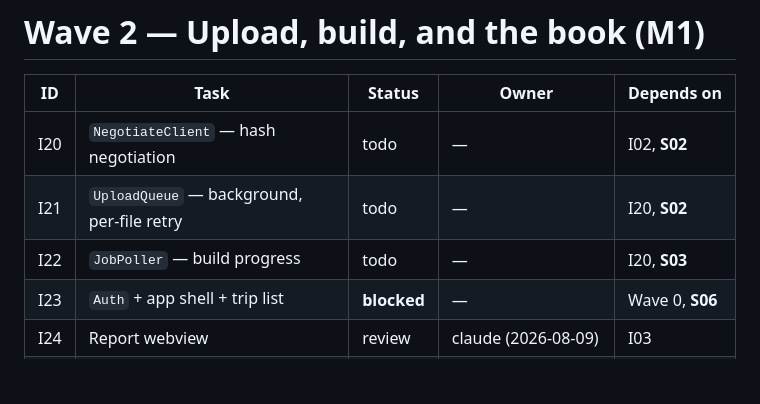
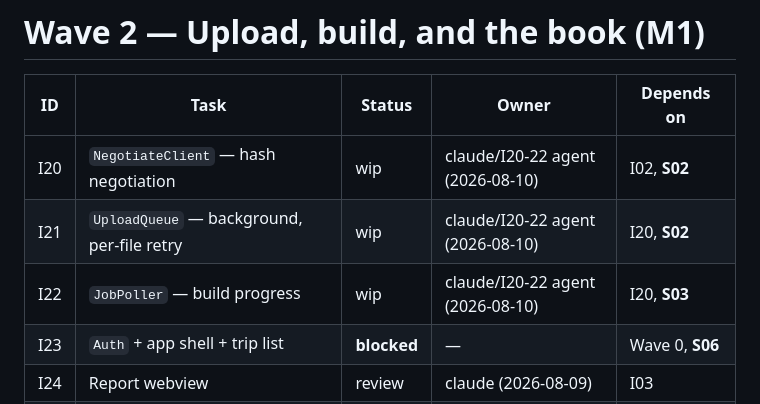
Before and after one commit to victor-huang/travel-story-book, a Markdown page: dev_plan/ios_implementation_tracker.md, the part around the change. Rendered like a GitHub page; blank space fills up the shorter version.

Commit message:
tracker: claim I20, I21 and I22 before writing any of them
The three rows are one layer -- negotiate decides what uploads, the queue
moves it, the poller follows the build -- and the contract between them
would churn if three agents held it. Committed alone, and before any code,
because an uncommitted claim is invisible outside its own tree: that is how
two agents took I15 at once.

Co-Authored-By: Claude Fable 5 <noreply@anthropic.com>

```diff
--- a/dev_plan/ios_implementation_tracker.md
+++ b/dev_plan/ios_implementation_tracker.md
@@ -646,9 +646,9 @@ driven entirely by tapping.
 
 | ID | Task | Status | Owner | Depends on |
 | --- | --- | --- | --- | --- |
-| I20 | `NegotiateClient` — hash negotiation | todo | — | I02, **S02** |
-| I21 | `UploadQueue` — background, per-file retry | todo | — | I20, **S02** |
-| I22 | `JobPoller` — build progress | todo | — | I20, **S03** |
+| I20 | `NegotiateClient` — hash negotiation | wip | claude/I20-22 agent (2026-08-10) | I02, **S02** |
+| I21 | `UploadQueue` — background, per-file retry | wip | claude/I20-22 agent (2026-08-10) | I20, **S02** |
+| I22 | `JobPoller` — build progress | wip | claude/I20-22 agent (2026-08-10) | I20, **S03** |
 | I23 | `Auth` + app shell + trip list | **blocked** | — | Wave 0, **S06** |
 | I24 | Report webview | review | claude (2026-08-09) | I03 |
 | I25 | `AssetSchemeHandler` — images from the phone | review | claude/I24 agent (2026-08-09) | I04, I24, XT-1 ✅ |
```
